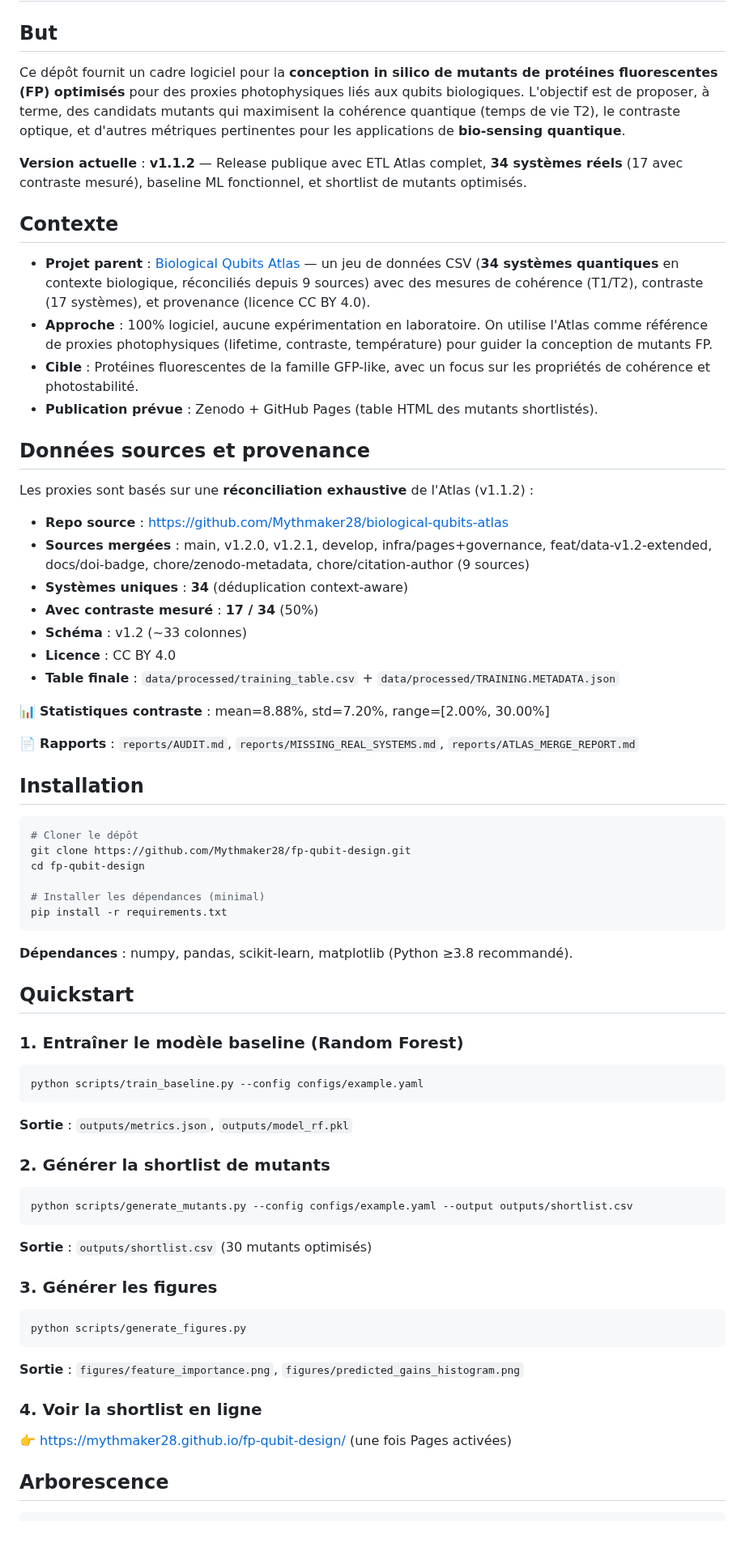
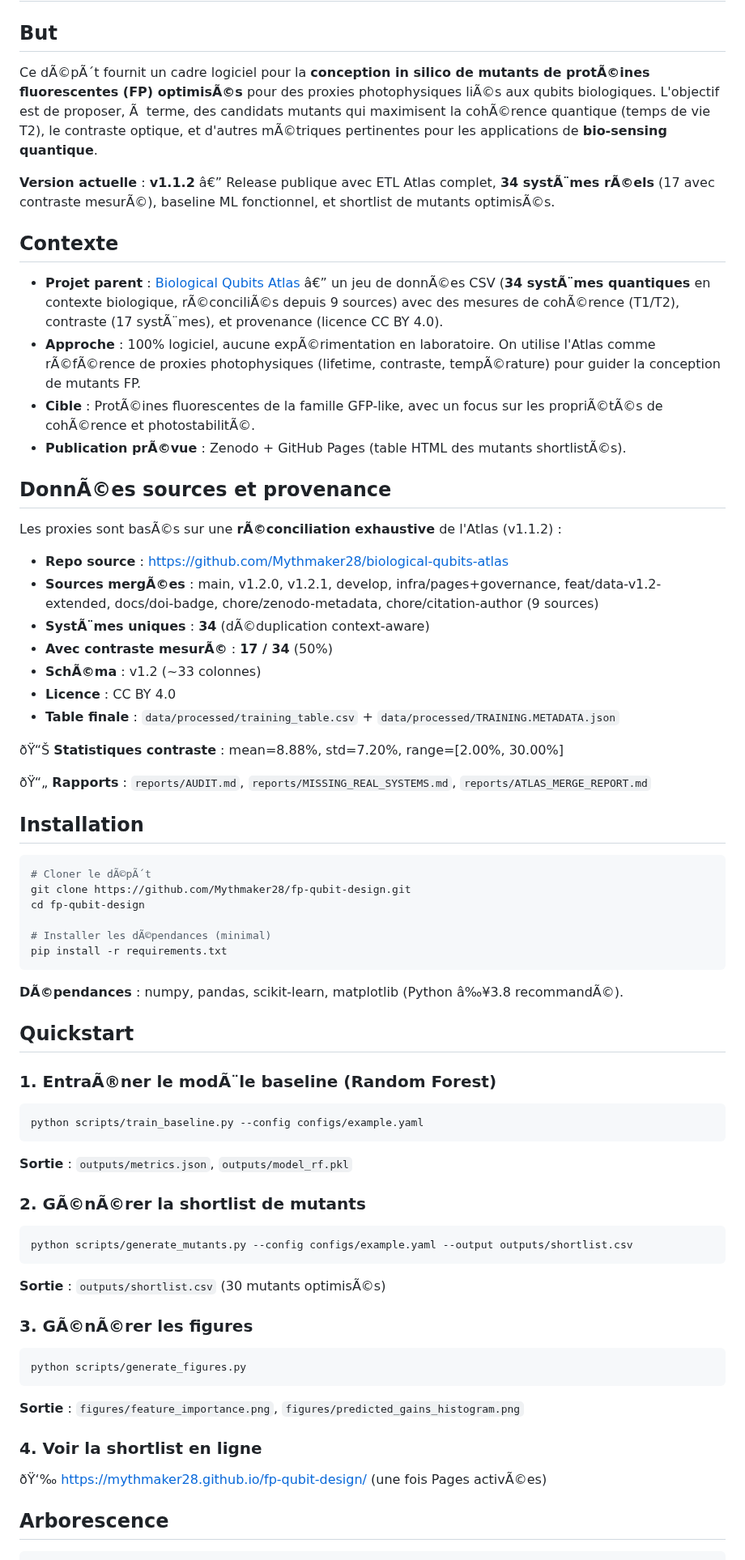
Before and after one commit to Mythmaker28/fp-qubit-design, a Markdown page: README.md, the part around one of its changes. Shown at 81% size. GitHub-like rendering; blank space fills up the shorter version.

````diff
--- a/README.md
+++ b/README.md
@@ -2,48 +2,48 @@
 
 ## But
 
-Ce dépôt fournit un cadre logiciel pour la **conception in silico de mutants de protéines fluorescentes (FP) optimisés** pour des proxies photophysiques liés aux qubits biologiques. L'objectif est de proposer, à terme, des candidats mutants qui maximisent la cohérence quantique (temps de vie T2), le contraste optique, et d'autres métriques pertinentes pour les applications de **bio-sensing quantique**.
+Ce dÃ©pÃ´t fournit un cadre logiciel pour la **conception in silico de mutants de protÃ©ines fluorescentes (FP) optimisÃ©s** pour des proxies photophysiques liÃ©s aux qubits biologiques. L'objectif est de proposer, Ã  terme, des candidats mutants qui maximisent la cohÃ©rence quantique (temps de vie T2), le contraste optique, et d'autres mÃ©triques pertinentes pour les applications de **bio-sensing quantique**.
 
-**Version actuelle** : **v1.1.2** — Release publique avec ETL Atlas complet, **34 systèmes réels** (17 avec contraste mesuré), baseline ML fonctionnel, et shortlist de mutants optimisés.
+**Version actuelle** : **v1.1.2** â€” Release publique avec ETL Atlas complet, **34 systÃ¨mes rÃ©els** (17 avec contraste mesurÃ©), baseline ML fonctionnel, et shortlist de mutants optimisÃ©s.
 
 ## Contexte
 
-- **Projet parent** : [Biological Qubits Atlas](https://github.com/Mythmaker28/biological-qubits-atlas) — un jeu de données CSV (**34 systèmes quantiques** en contexte biologique, réconciliés depuis 9 sources) avec des mesures de cohérence (T1/T2), contraste (17 systèmes), et provenance (licence CC BY 4.0).
-- **Approche** : 100% logiciel, aucune expérimentation en laboratoire. On utilise l'Atlas comme référence de proxies photophysiques (lifetime, contraste, température) pour guider la conception de mutants FP.
-- **Cible** : Protéines fluorescentes de la famille GFP-like, avec un focus sur les propriétés de cohérence et photostabilité.
-- **Publication prévue** : Zenodo + GitHub Pages (table HTML des mutants shortlistés).
+- **Projet parent** : [Biological Qubits Atlas](https://github.com/Mythmaker28/biological-qubits-atlas) â€” un jeu de donnÃ©es CSV (**34 systÃ¨mes quantiques** en contexte biologique, rÃ©conciliÃ©s depuis 9 sources) avec des mesures de cohÃ©rence (T1/T2), contraste (17 systÃ¨mes), et provenance (licence CC BY 4.0).
+- **Approche** : 100% logiciel, aucune expÃ©rimentation en laboratoire. On utilise l'Atlas comme rÃ©fÃ©rence de proxies photophysiques (lifetime, contraste, tempÃ©rature) pour guider la conception de mutants FP.
+- **Cible** : ProtÃ©ines fluorescentes de la famille GFP-like, avec un focus sur les propriÃ©tÃ©s de cohÃ©rence et photostabilitÃ©.
+- **Publication prÃ©vue** : Zenodo + GitHub Pages (table HTML des mutants shortlistÃ©s).
 
-## Données sources et provenance
+## DonnÃ©es sources et provenance
 
-Les proxies sont basés sur une **réconciliation exhaustive** de l'Atlas (v1.1.2) :
+Les proxies sont basÃ©s sur une **rÃ©conciliation exhaustive** de l'Atlas (v1.1.2) :
 - **Repo source** : https://github.com/Mythmaker28/biological-qubits-atlas
-- **Sources mergées** : main, v1.2.0, v1.2.1, develop, infra/pages+governance, feat/data-v1.2-extended, docs/doi-badge, chore/zenodo-metadata, chore/citation-author (9 sources)
-- **Systèmes uniques** : **34** (déduplication context-aware)
-- **Avec contraste mesuré** : **17 / 34** (50%)
-- **Schéma** : v1.2 (~33 colonnes)
+- **Sources mergÃ©es** : main, v1.2.0, v1.2.1, develop, infra/pages+governance, feat/data-v1.2-extended, docs/doi-badge, chore/zenodo-metadata, chore/citation-author (9 sources)
+- **SystÃ¨mes uniques** : **34** (dÃ©duplication context-aware)
+- **Avec contraste mesurÃ©** : **17 / 34** (50%)
+- **SchÃ©ma** : v1.2 (~33 colonnes)
 - **Licence** : CC BY 4.0
 - **Table finale** : `data/processed/training_table.csv` + `data/processed/TRAINING.METADATA.json`
 
-📊 **Statistiques contraste** : mean=8.88%, std=7.20%, range=[2.00%, 30.00%]
+ðŸ“Š **Statistiques contraste** : mean=8.88%, std=7.20%, range=[2.00%, 30.00%]
 
-📄 **Rapports** : `reports/AUDIT.md`, `reports/MISSING_REAL_SYSTEMS.md`, `reports/ATLAS_MERGE_REPORT.md`
+ðŸ“„ **Rapports** : `reports/AUDIT.md`, `reports/MISSING_REAL_SYSTEMS.md`, `reports/ATLAS_MERGE_REPORT.md`
 
 ## Installation
 
 ```bash
-# Cloner le dépôt
+# Cloner le dÃ©pÃ´t
 git clone https://github.com/Mythmaker28/fp-qubit-design.git
 cd fp-qubit-design
 
-# Installer les dépendances (minimal)
+# Installer les dÃ©pendances (minimal)
 pip install -r requirements.txt
 ```
 
-**Dépendances** : numpy, pandas, scikit-learn, matplotlib (Python ≥3.8 recommandé).
+**DÃ©pendances** : numpy, pandas, scikit-learn, matplotlib (Python â‰¥3.8 recommandÃ©).
 
 ## Quickstart
 
-### 1. Entraîner le modèle baseline (Random Forest)
+### 1. EntraÃ®ner le modÃ¨le baseline (Random Forest)
 
 ```bash
 python scripts/train_baseline.py --config configs/example.yaml
@@ -51,15 +51,15 @@ python scripts/train_baseline.py --config configs/example.yaml
 
 **Sortie** : `outputs/metrics.json`, `outputs/model_rf.pkl`
 
-### 2. Générer la shortlist de mutants
+### 2. GÃ©nÃ©rer la shortlist de mutants
 
 ```bash
 python scripts/generate_mutants.py --config configs/example.yaml --output outputs/shortlist.csv
 ```
 
-**Sortie** : `outputs/shortlist.csv` (30 mutants optimisés)
+**Sortie** : `outputs/shortlist.csv` (30 mutants optimisÃ©s)
 
-### 3. Générer les figures
+### 3. GÃ©nÃ©rer les figures
 
 ```bash
 python scripts/generate_figures.py
@@ -69,7 +69,7 @@ python scripts/generate_figures.py
 
 ### 4. Voir la shortlist en ligne
 
-👉 [https://mythmaker28.github.io/fp-qubit-design/](https://mythmaker28.github.io/fp-qubit-design/) (une fois Pages activées)
+ðŸ‘‰ [https://mythmaker28.github.io/fp-qubit-design/](https://mythmaker28.github.io/fp-qubit-design/) (une fois Pages activÃ©es)
 
 ## Arborescence
 
````
Also changed, not shown: other parts of README.md (+46 -46 lines).
